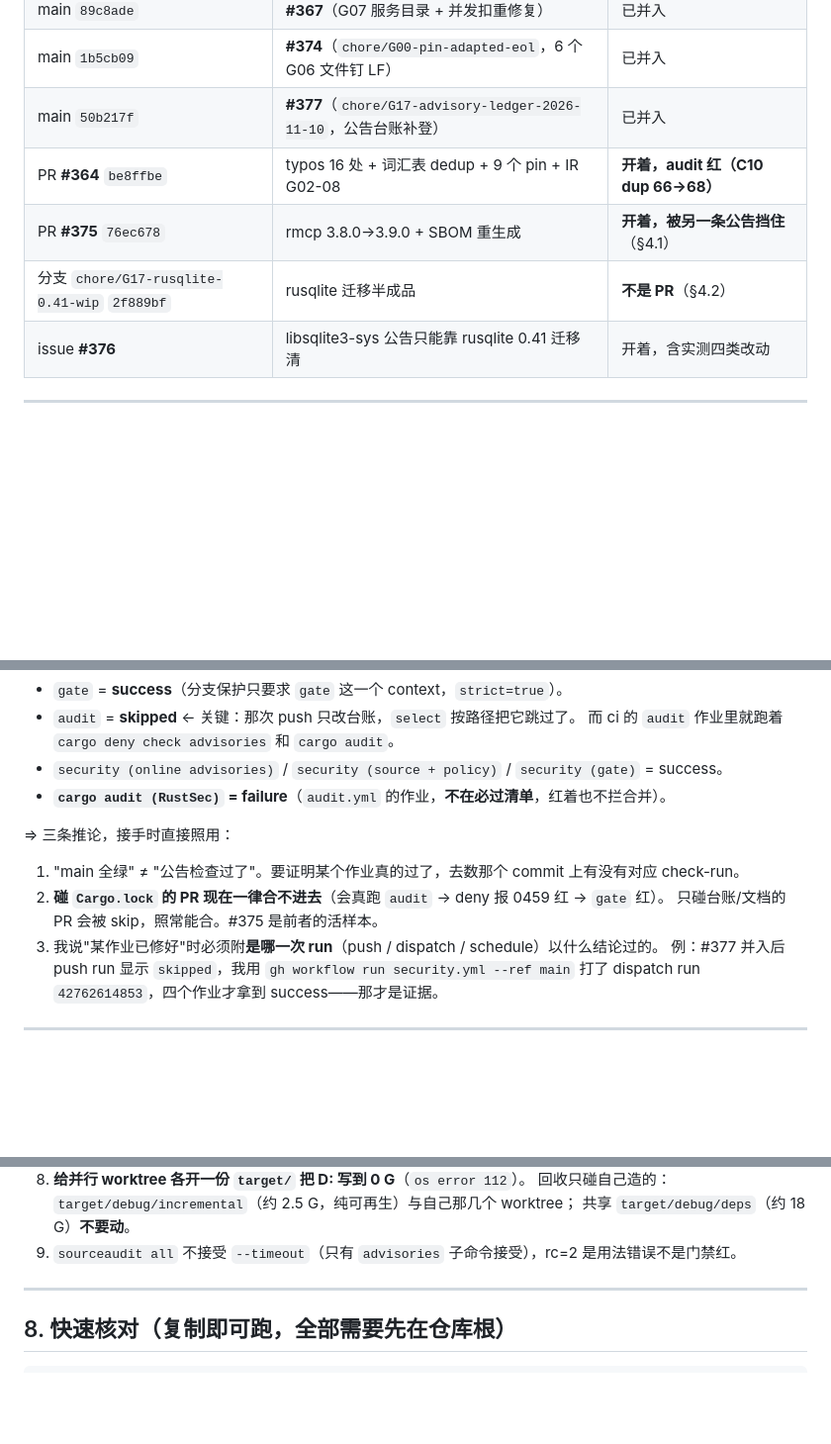
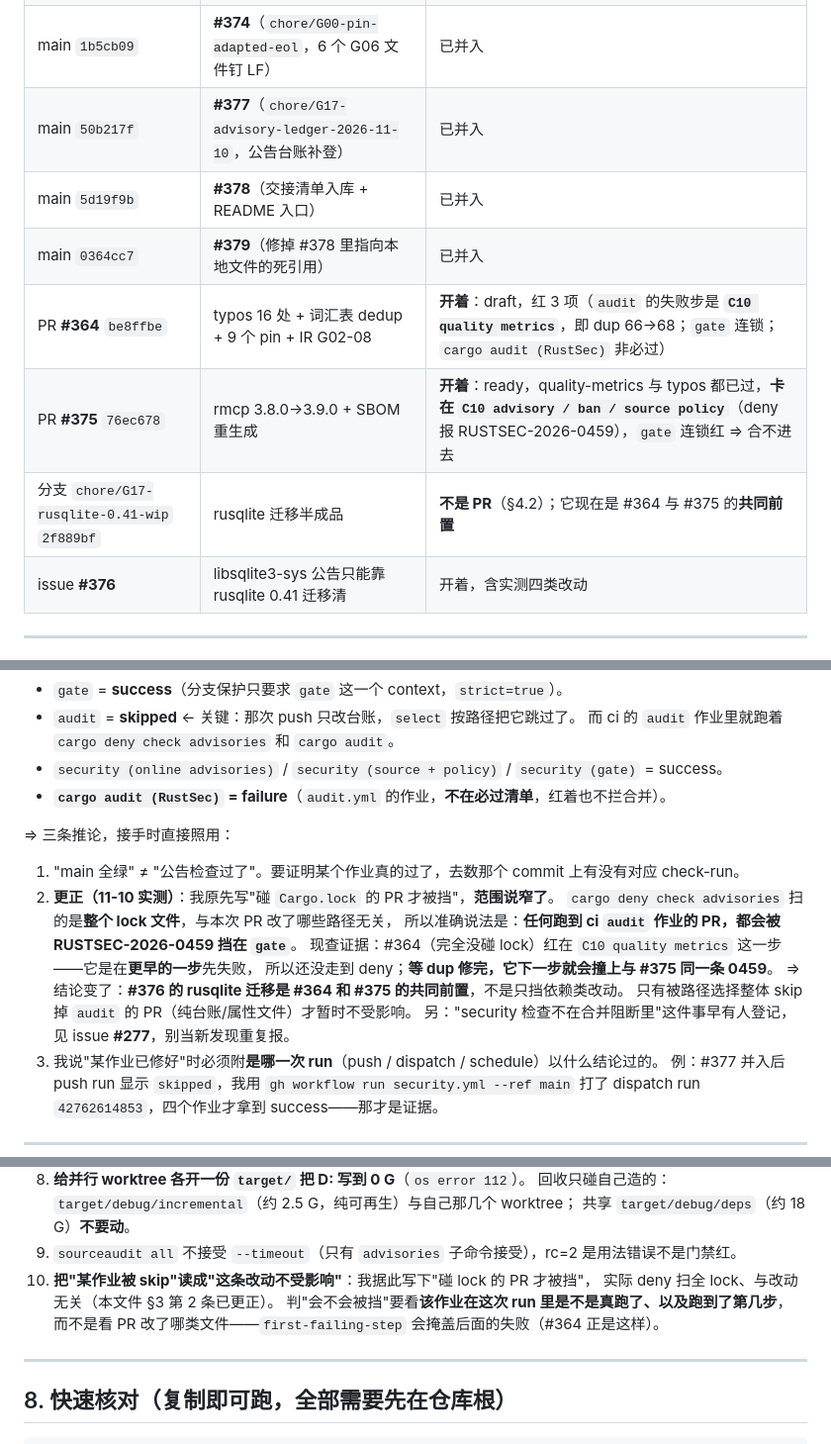
Before and after one commit to bear20252026/wxlike, a Markdown page: docs/handover-2026-11-10.md, 3 parts joined by grey strips. Shown at 99% size. Rendered like a GitHub page; blank space fills up the shorter version.

Commit message:
docs: 按现查结果刷新交接清单的未结项状态（含一条我自己的范围更正）
基准从 `50b217f` 推到 `0364cc7`，§2 台账补上 #378/#379 两条，并重查 #364/#375 的红项。

**最重要的一处是更正，不是补充**：我原先在 §3 写"碰 `Cargo.lock` 的 PR 才被 RUSTSEC-2026-0459
挡住，只碰台账的会被 skip 所以照常能合"——范围说窄了。`cargo deny check advisories` 扫的是
**整个 lock 文件**，跟本次 PR 改了哪些路径无关，所以准确说法是
**任何跑到 ci `audit` 作业的 PR 都会被它挡在 `gate`**。

现查证据（取的是 job 的**逐步**结论，不是作业总体颜色）：

- #375 `audit` job 的失败步 = `C10 advisory / ban / source policy`（quality metrics 与 typos 都过了）。
- #364 `audit` job 的失败步 = `C10 quality metrics`（dup 66→68）——它是在**更早的一步**先红，
  所以还没走到 deny；等 dup 修完，下一步就是同一条 0459。
  ⇒ 这正是"first failing step 会掩盖后面的失败"：看作业红不红不够，要看红在第几步。

因此结论改了：**#376 的 rusqlite 迁移是 #364 与 #375 的共同前置**，不是只挡依赖类改动。
§4.2、§5 与 §2 台账同步改成这个口径，并把这条自我更正要么留在 §7 的失误清单里（新增第 10 条），
免得下一个接手人以为那句"碰 lock 才被挡"仍然成立。

另外把 security 检查不在合并阻断里这件事归位到它本来的登记处：issue **#277**，不当新发现重复报。
`typos docs/handover-2026-11-10.md` → exit 0。

```diff
--- a/docs/handover-2026-11-10.md
+++ b/docs/handover-2026-11-10.md
@@ -31,9 +32,11 @@
 | main `89c8ade` | **#367**（G07 服务目录 + 并发扣重修复） | 已并入 |
 | main `1b5cb09` | **#374**（`chore/G00-pin-adapted-eol`，6 个 G06 文件钉 LF） | 已并入 |
 | main `50b217f` | **#377**（`chore/G17-advisory-ledger-2026-11-10`，公告台账补登） | 已并入 |
-| PR **#364** `be8ffbe` | typos 16 处 + 词汇表 dedup + 9 个 pin + IR G02-08 | **开着，audit 红（C10 dup 66→68）** |
-| PR **#375** `76ec678` | rmcp 3.8.0→3.9.0 + SBOM 重生成 | **开着，被另一条公告挡住**（§4.1） |
-| 分支 `chore/G17-rusqlite-0.41-wip` `2f889bf` | rusqlite 迁移半成品 | **不是 PR**（§4.2） |
+| main `5d19f9b` | **#378**（交接清单入库 + README 入口） | 已并入 |
+| main `0364cc7` | **#379**（修掉 #378 里指向本地文件的死引用） | 已并入 |
+| PR **#364** `be8ffbe` | typos 16 处 + 词汇表 dedup + 9 个 pin + IR G02-08 | **开着**：draft，红 3 项（`audit` 的失败步是 **`C10 quality metrics`**，即 dup 66→68；`gate` 连锁；`cargo audit (RustSec)` 非必过）|
+| PR **#375** `76ec678` | rmcp 3.8.0→3.9.0 + SBOM 重生成 | **开着**：ready，quality-metrics 与 typos 都已过，**卡在 `C10 advisory / ban / source policy`**（deny 报 RUSTSEC-2026-0459），`gate` 连锁红 ⇒ 合不进去 |
+| 分支 `chore/G17-rusqlite-0.41-wip` `2f889bf` | rusqlite 迁移半成品 | **不是 PR**（§4.2）；它现在是 #364 与 #375 的**共同前置** |
 | issue **#376** | libsqlite3-sys 公告只能靠 rusqlite 0.41 迁移清 | 开着，含实测四类改动 |
 
 ---
@@ -51,8 +54,14 @@
 ⇒ 三条推论，接手时直接照用：
 
 1. "main 全绿" ≠ "公告检查过了"。要证明某个作业真的过了，去数那个 commit 上有没有对应 check-run。
-2. **碰 `Cargo.lock` 的 PR 现在一律合不进去**（会真跑 `audit` → deny 报 0459 红 → `gate` 红）。
-   只碰台账/文档的 PR 会被 skip，照常能合。#375 是前者的活样本。
+2. **更正（11-10 实测）**：我原先写"碰 `Cargo.lock` 的 PR 才被挡"，**范围说窄了**。
+   `cargo deny check advisories` 扫的是**整个 lock 文件**，与本次 PR 改了哪些路径无关，
+   所以准确说法是：**任何跑到 ci `audit` 作业的 PR，都会被 RUSTSEC-2026-0459 挡在 `gate`**。
+   现查证据：#364（完全没碰 lock）红在 `C10 quality metrics` 这一步——它是在**更早的一步**先失败，
+   所以还没走到 deny；**等 dup 修完，它下一步就会撞上与 #375 同一条 0459**。
+   ⇒ 结论变了：**#376 的 rusqlite 迁移是 #364 和 #375 的共同前置**，不是只挡依赖类改动。
+   只有被路径选择整体 skip 掉 `audit` 的 PR（纯台账/属性文件）才暂时不受影响。
+   另："security 检查不在合并阻断里"这件事早有人登记，见 issue **#277**，别当新发现重复报。
 3. 我说"某作业已修好"时必须附**是哪一次 run**（push / dispatch / schedule）以什么结论过的。
    例：#377 并入后 push run 显示 `skipped`，我用 `gh workflow run security.yml --ref main`
    打了 dispatch run `42762614853`，四个作业才拿到 success——那才是证据。
@@ -173,6 +184,10 @@
    回收只碰自己造的：`target/debug/incremental`（约 2.5 G，纯可再生）与自己那几个 worktree；
    共享 `target/debug/deps`（约 18 G）**不要动**。
 9. `sourceaudit all` 不接受 `--timeout`（只有 `advisories` 子命令接受），rc=2 是用法错误不是门禁红。
+10. **把"某作业被 skip"读成"这条改动不受影响"**：我据此写下"碰 lock 的 PR 才被挡"，
+    实际 deny 扫全 lock、与改动无关（本文件 §3 第 2 条已更正）。
+    判"会不会被挡"要看**该作业在这次 run 里是不是真跑了、以及跑到了第几步**，
+    而不是看 PR 改了哪类文件——`first-failing-step` 会掩盖后面的失败（#364 正是这样）。
 
 ---
 
```
Also changed, not shown: other parts of docs/handover-2026-11-10.md (+5 -2 lines).
